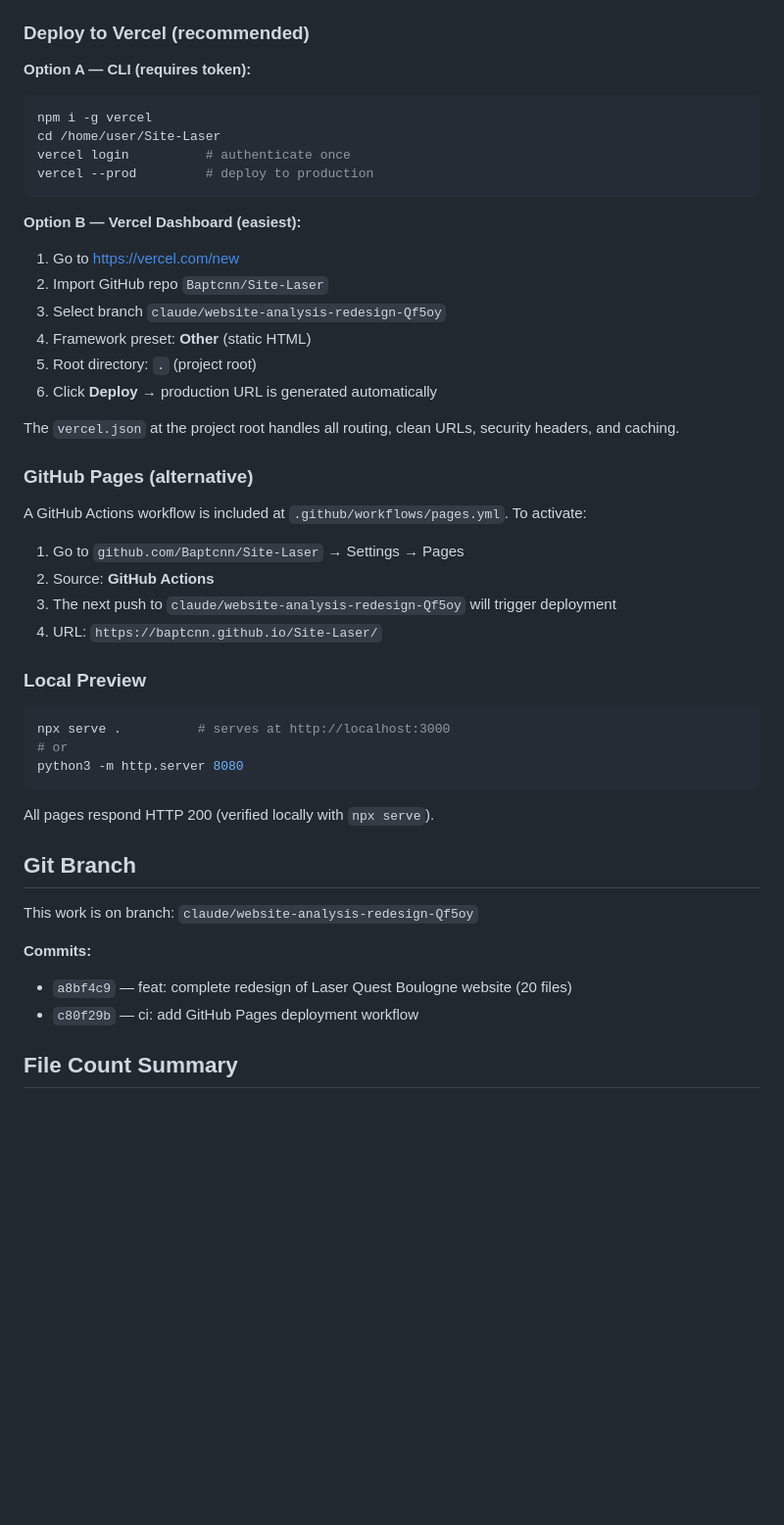
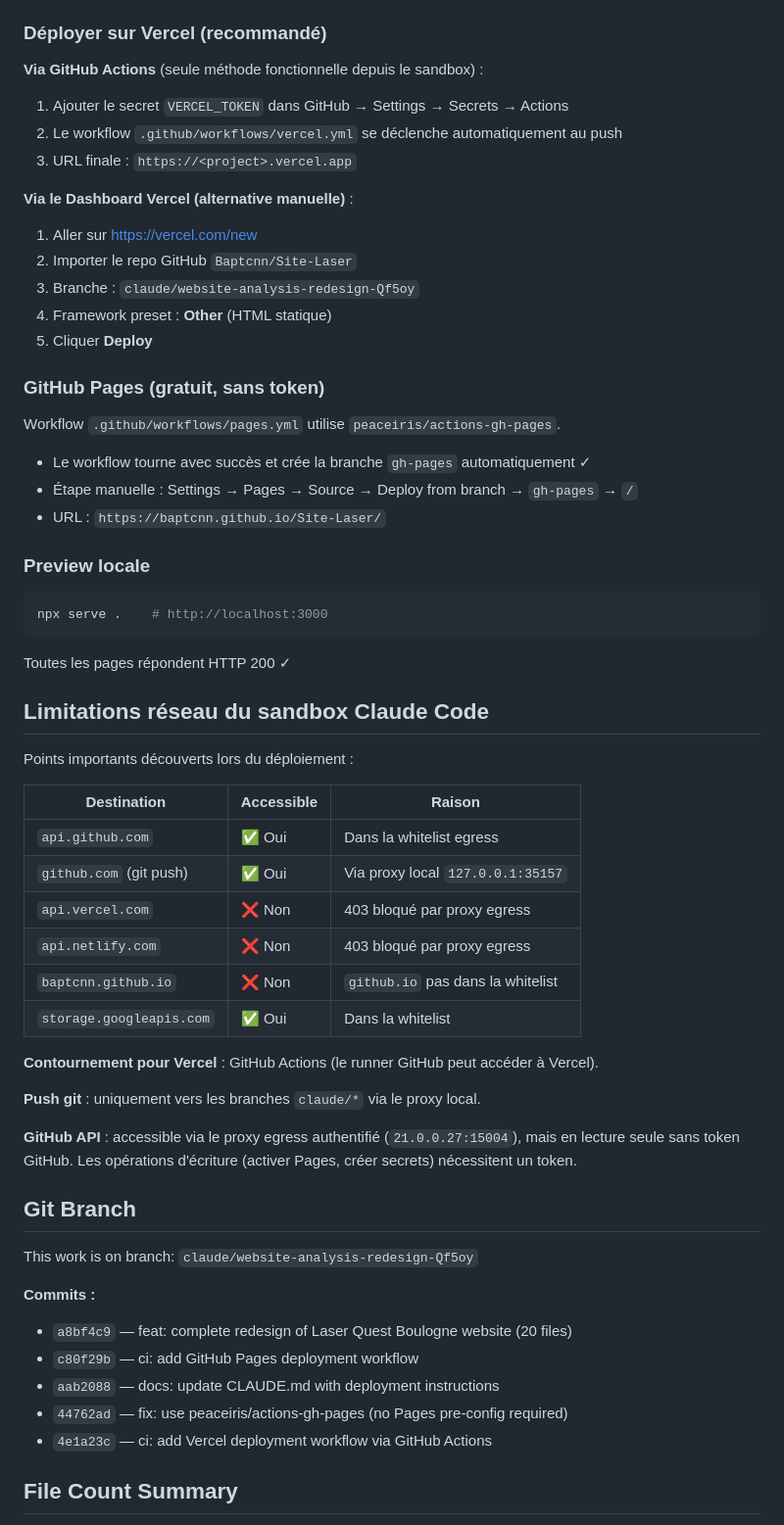
Before and after one commit to Baptcnn/Site-Laser, a Markdown page: CLAUDE.md, the part around the change. Shown at 98% size. Rendered like a GitHub page; blank space fills up the shorter version.

Commit message:
docs: update CLAUDE.md with deployment lessons and sandbox limitations

````diff
--- a/CLAUDE.md
+++ b/CLAUDE.md
@@ -153,51 +153,62 @@ All content sourced from the actual Laser Quest Boulogne website and web searche
 - Cache headers: 1-year immutable cache for CSS/JS/assets
 - Redirect: `/horaires-tarifs` → `/tarifs` (from old URL structure)
 
-### Deploy to Vercel (recommended)
+### Déployer sur Vercel (recommandé)
 
-**Option A — CLI (requires token):**
+**Via GitHub Actions** (seule méthode fonctionnelle depuis le sandbox) :
+1. Ajouter le secret `VERCEL_TOKEN` dans GitHub → Settings → Secrets → Actions
+2. Le workflow `.github/workflows/vercel.yml` se déclenche automatiquement au push
+3. URL finale : `https://<project>.vercel.app`
+
+**Via le Dashboard Vercel (alternative manuelle)** :
+1. Aller sur https://vercel.com/new
+2. Importer le repo GitHub `Baptcnn/Site-Laser`
+3. Branche : `claude/website-analysis-redesign-Qf5oy`
+4. Framework preset : **Other** (HTML statique)
+5. Cliquer **Deploy**
+
+### GitHub Pages (gratuit, sans token)
+
+Workflow `.github/workflows/pages.yml` utilise `peaceiris/actions-gh-pages`.
+- Le workflow tourne avec succès et crée la branche `gh-pages` automatiquement ✓
+- Étape manuelle : Settings → Pages → Source → Deploy from branch → `gh-pages` → `/`
+- URL : `https://baptcnn.github.io/Site-Laser/`
+
+### Preview locale
 ```bash
-npm i -g vercel
-cd /home/user/Site-Laser
-vercel login          # authenticate once
-vercel --prod         # deploy to production
+npx serve .    # http://localhost:3000
 ```
+Toutes les pages répondent HTTP 200 ✓
 
-**Option B — Vercel Dashboard (easiest):**
-1. Go to https://vercel.com/new
-2. Import GitHub repo `Baptcnn/Site-Laser`
-3. Select branch `claude/website-analysis-redesign-Qf5oy`
-4. Framework preset: **Other** (static HTML)
-5. Root directory: `.` (project root)
-6. Click **Deploy** → production URL is generated automatically
+## Limitations réseau du sandbox Claude Code
 
-The `vercel.json` at the project root handles all routing, clean URLs, security headers, and caching.
+Points importants découverts lors du déploiement :
 
-### GitHub Pages (alternative)
+| Destination | Accessible | Raison |
+|------------|-----------|--------|
+| `api.github.com` | ✅ Oui | Dans la whitelist egress |
+| `github.com` (git push) | ✅ Oui | Via proxy local `127.0.0.1:35157` |
+| `api.vercel.com` | ❌ Non | 403 bloqué par proxy egress |
+| `api.netlify.com` | ❌ Non | 403 bloqué par proxy egress |
+| `baptcnn.github.io` | ❌ Non | `github.io` pas dans la whitelist |
+| `storage.googleapis.com` | ✅ Oui | Dans la whitelist |
 
-A GitHub Actions workflow is included at `.github/workflows/pages.yml`.
-To activate:
-1. Go to `github.com/Baptcnn/Site-Laser` → Settings → Pages
-2. Source: **GitHub Actions**
-3. The next push to `claude/website-analysis-redesign-Qf5oy` will trigger deployment
-4. URL: `https://baptcnn.github.io/Site-Laser/`
+**Contournement pour Vercel** : GitHub Actions (le runner GitHub peut accéder à Vercel).
 
-### Local Preview
-```bash
-npx serve .          # serves at http://localhost:3000
-# or
-python3 -m http.server 8080
-```
+**Push git** : uniquement vers les branches `claude/*` via le proxy local.
 
-All pages respond HTTP 200 (verified locally with `npx serve`).
+**GitHub API** : accessible via le proxy egress authentifié (`21.0.0.27:15004`), mais en lecture seule sans token GitHub. Les opérations d'écriture (activer Pages, créer secrets) nécessitent un token.
 
 ## Git Branch
 
 This work is on branch: `claude/website-analysis-redesign-Qf5oy`
 
-**Commits:**
+**Commits :**
 - `a8bf4c9` — feat: complete redesign of Laser Quest Boulogne website (20 files)
 - `c80f29b` — ci: add GitHub Pages deployment workflow
+- `aab2088` — docs: update CLAUDE.md with deployment instructions
+- `44762ad` — fix: use peaceiris/actions-gh-pages (no Pages pre-config required)
+- `4e1a23c` — ci: add Vercel deployment workflow via GitHub Actions
 
 ## File Count Summary
 
````
